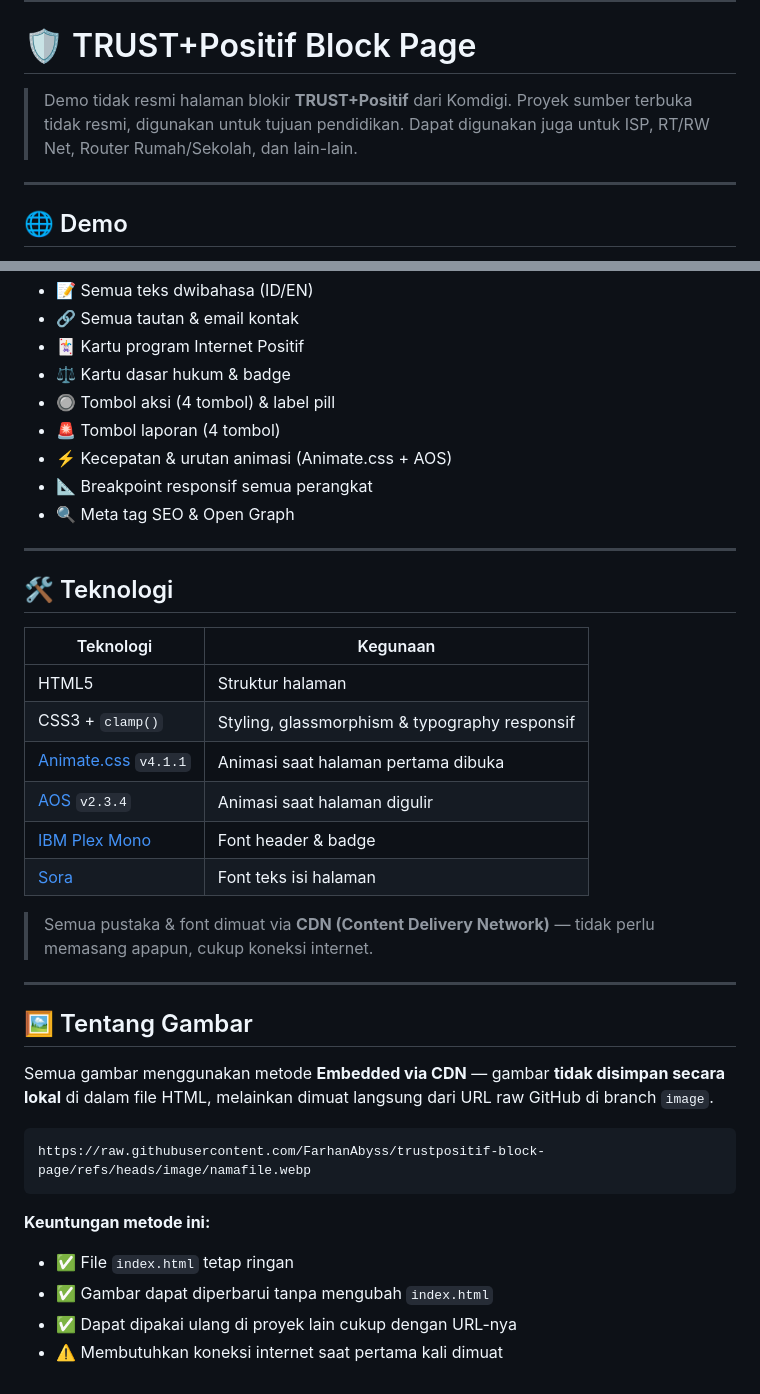
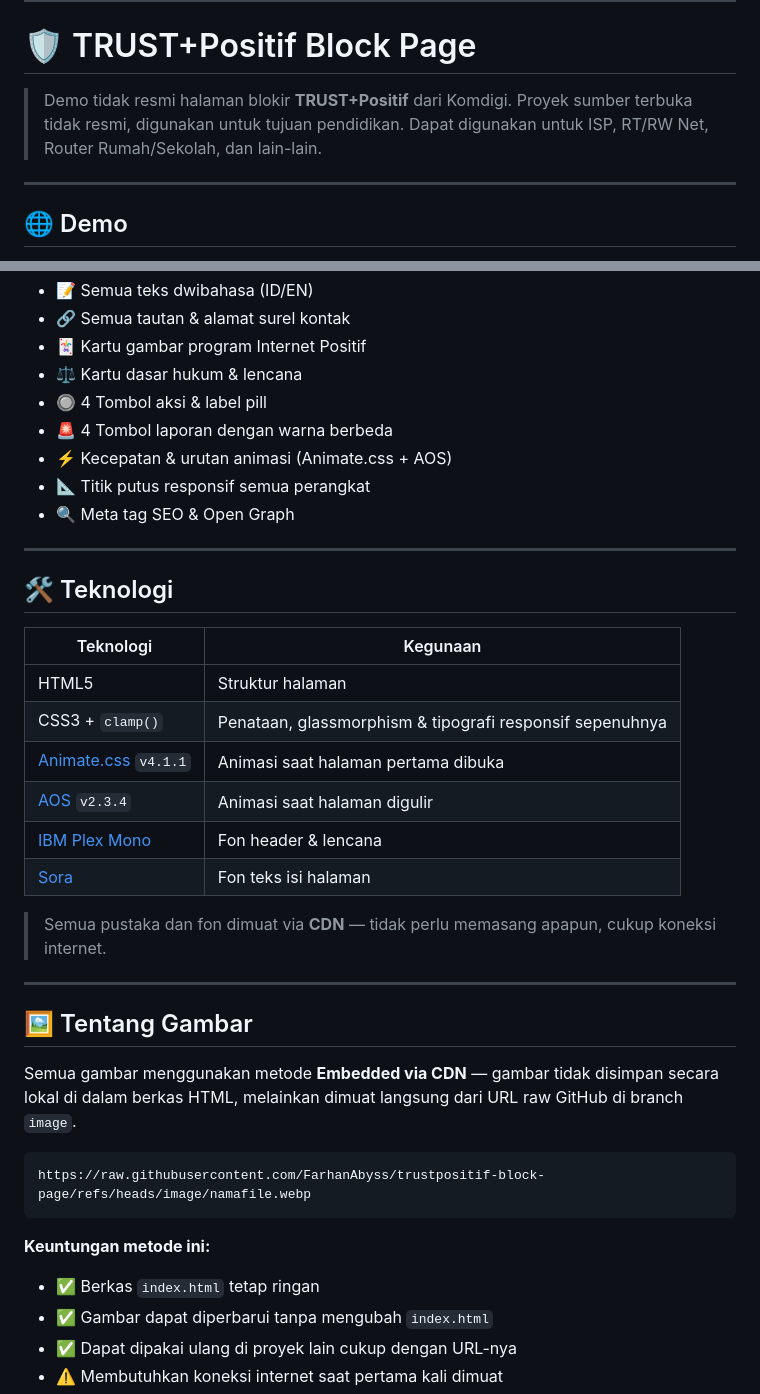
Before and after one commit to FarhanAbyss/trustpositif-block-page, a Markdown page: README.md, 2 parts joined by grey strips. Rendered like a GitHub page.

````diff
--- a/README.md
+++ b/README.md
@@ -4,7 +4,7 @@
 
 # 🛡️ TRUST+Positif Block Page
 
-> Demo tidak resmi halaman blokir **TRUST+Positif** dari Komdigi. Proyek sumber terbuka tidak resmi, digunakan untuk tujuan pendidikan. Dapat digunakan juga untuk ISP, RT/RW Net, Router Rumah/Sekolah, dan lain-lain.
+> Demo tidak resmi halaman blokir **TRUST+Positif** dari Komdigi. Proyek sumber terbuka tidak resmi, digunakan untuk tujuan pendidikan. Dapat digunakan untuk ISP, RT/RW Net, Router Rumah/Sekolah, dan lain-lain.
 
 ---
 
@@ -80,11 +82,11 @@ Cukup cari tag **`[UBAH]`** (ID) atau **`[EDIT]`** (EN) di dalam file untuk mene
 - 📝 Semua teks dwibahasa (ID/EN)
-- 🔗 Semua tautan & email kontak
-- 🃏 Kartu program Internet Positif
-- ⚖️ Kartu dasar hukum & badge
-- 🔘 Tombol aksi (4 tombol) & label pill
-- 🚨 Tombol laporan (4 tombol)
+- 🔗 Semua tautan & alamat surel kontak
+- 🃏 Kartu gambar program Internet Positif
+- ⚖️ Kartu dasar hukum & lencana
+- 🔘 4 Tombol aksi & label pill
+- 🚨 4 Tombol laporan dengan warna berbeda
 - ⚡ Kecepatan & urutan animasi (Animate.css + AOS)
-- 📐 Breakpoint responsif semua perangkat
+- 📐 Titik putus responsif semua perangkat
 - 🔍 Meta tag SEO & Open Graph
 
 ---
@@ -94,26 +96,27 @@ Cukup cari tag **`[UBAH]`** (ID) atau **`[EDIT]`** (EN) di dalam file untuk mene
 | Teknologi | Kegunaan |
 |-----------|----------|
 | HTML5 | Struktur halaman |
-| CSS3 + `clamp()` | Styling, glassmorphism & typography responsif |
+| CSS3 + `clamp()` | Penataan, glassmorphism & tipografi responsif sepenuhnya |
 | [Animate.css](https://animate.style/) `v4.1.1` | Animasi saat halaman pertama dibuka |
 | [AOS](https://michalsnik.github.io/aos/) `v2.3.4` | Animasi saat halaman digulir |
-| [IBM Plex Mono](https://fonts.google.com/specimen/IBM+Plex+Mono) | Font header & badge |
-| [Sora](https://fonts.google.com/specimen/Sora) | Font teks isi halaman |
+| [IBM Plex Mono](https://fonts.google.com/specimen/IBM+Plex+Mono) | Fon header & lencana |
+| [Sora](https://fonts.google.com/specimen/Sora) | Fon teks isi halaman |
 
-> Semua pustaka & font dimuat via **CDN (Content Delivery Network)** — tidak perlu memasang apapun, cukup koneksi internet.
+> Semua pustaka dan fon dimuat via **CDN** — tidak perlu memasang apapun, cukup koneksi internet.
 
 ---
 
 ## 🖼️ Tentang Gambar
 
-Semua gambar menggunakan metode **Embedded via CDN** — gambar **tidak disimpan secara lokal** di dalam file HTML, melainkan dimuat langsung dari URL raw GitHub di branch `image`.
+Semua gambar menggunakan metode **Embedded via CDN** — gambar tidak disimpan secara lokal di dalam berkas HTML, melainkan dimuat langsung dari URL raw GitHub di branch `image`.
 
-```
+```plaintext
 https://raw.githubusercontent.com/FarhanAbyss/trustpositif-block-page/refs/heads/image/namafile.webp
 ```
 
 **Keuntungan metode ini:**
-- ✅ File `index.html` tetap ringan
+
+- ✅ Berkas `index.html` tetap ringan
 - ✅ Gambar dapat diperbarui tanpa mengubah `index.html`
 - ✅ Dapat dipakai ulang di proyek lain cukup dengan URL-nya
 - ⚠️ Membutuhkan koneksi internet saat pertama kali dimuat
````
Also changed, not shown: other parts of README.md (+39 -37 lines).
